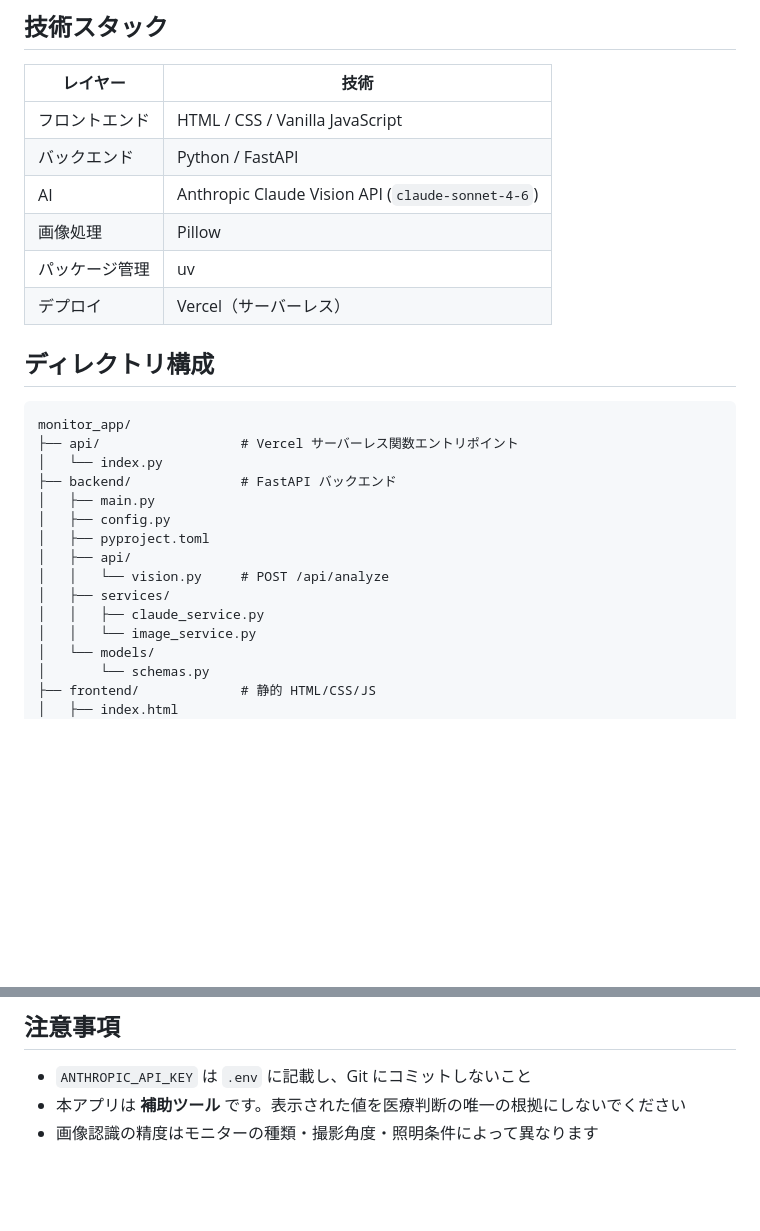
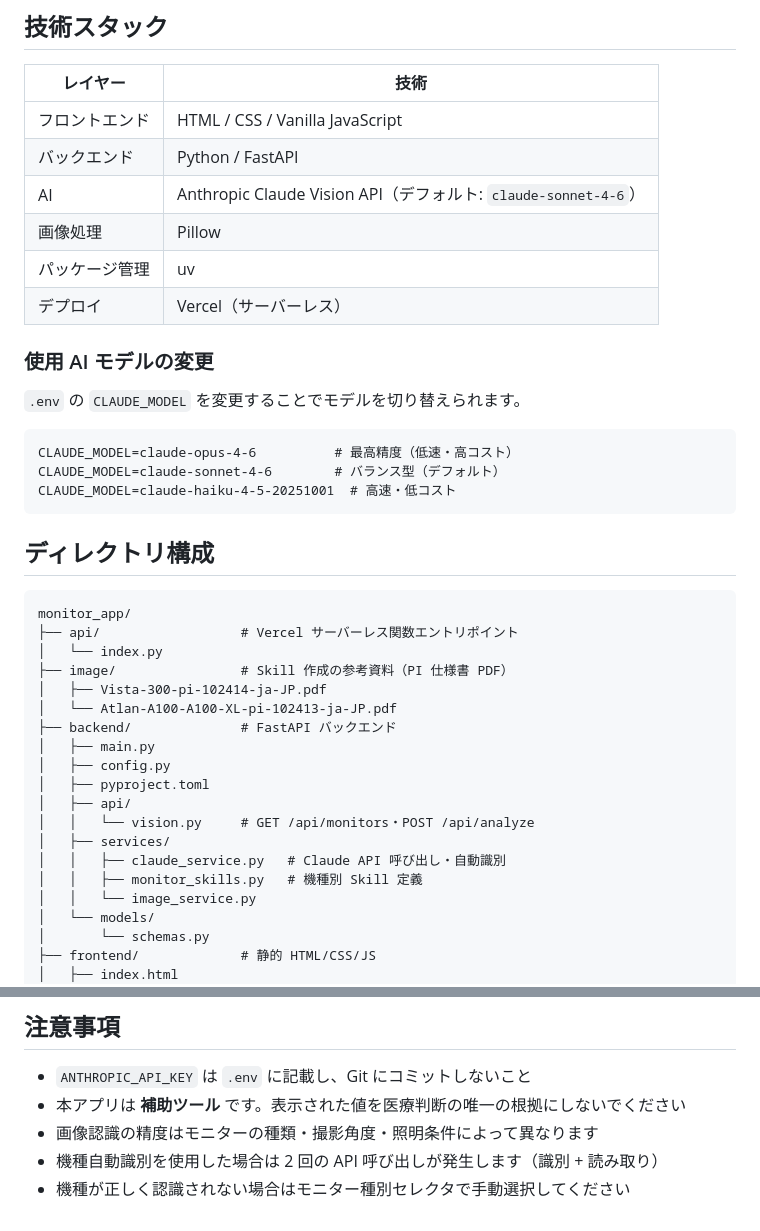
Before and after one commit to tsugu-ani/monitor_app, a Markdown page: README.md, 2 parts joined by grey strips. Rendered like a GitHub page; blank space fills up the shorter version.

````diff
--- a/README.md
+++ b/README.md
@@ -172,10 +172,20 @@ git add . && git commit -m "update" && git push
 |---|---|
 | フロントエンド | HTML / CSS / Vanilla JavaScript |
 | バックエンド | Python / FastAPI |
-| AI | Anthropic Claude Vision API (`claude-sonnet-4-6`) |
+| AI | Anthropic Claude Vision API（デフォルト: `claude-sonnet-4-6`） |
 | 画像処理 | Pillow |
 | パッケージ管理 | uv |
 | デプロイ | Vercel（サーバーレス）|
+
+### 使用 AI モデルの変更
+
+`.env` の `CLAUDE_MODEL` を変更することでモデルを切り替えられます。
+
+```
+CLAUDE_MODEL=claude-opus-4-6          # 最高精度（低速・高コスト）
+CLAUDE_MODEL=claude-sonnet-4-6        # バランス型（デフォルト）
+CLAUDE_MODEL=claude-haiku-4-5-20251001  # 高速・低コスト
+```
 
 ## ディレクトリ構成
 
@@ -183,14 +193,18 @@ git add . && git commit -m "update" && git push
 monitor_app/
 ├── api/                  # Vercel サーバーレス関数エントリポイント
 │   └── index.py
+├── image/                # Skill 作成の参考資料（PI 仕様書 PDF）
+│   ├── Vista-300-pi-102414-ja-JP.pdf
+│   └── Atlan-A100-A100-XL-pi-102413-ja-JP.pdf
 ├── backend/              # FastAPI バックエンド
 │   ├── main.py
 │   ├── config.py
 │   ├── pyproject.toml
 │   ├── api/
-│   │   └── vision.py     # POST /api/analyze
+│   │   └── vision.py     # GET /api/monitors・POST /api/analyze
 │   ├── services/
-│   │   ├── claude_service.py
+│   │   ├── claude_service.py   # Claude API 呼び出し・自動識別
+│   │   ├── monitor_skills.py   # 機種別 Skill 定義
 │   │   └── image_service.py
 │   └── models/
 │       └── schemas.py
@@ -214,3 +228,5 @@ monitor_app/
 - `ANTHROPIC_API_KEY` は `.env` に記載し、Git にコミットしないこと
 - 本アプリは **補助ツール** です。表示された値を医療判断の唯一の根拠にしないでください
 - 画像認識の精度はモニターの種類・撮影角度・照明条件によって異なります
+- 機種自動識別を使用した場合は 2 回の API 呼び出しが発生します（識別 + 読み取り）
+- 機種が正しく認識されない場合はモニター種別セレクタで手動選択してください
````
Also changed, not shown: CLAUDE.md (+66 -14 lines).
